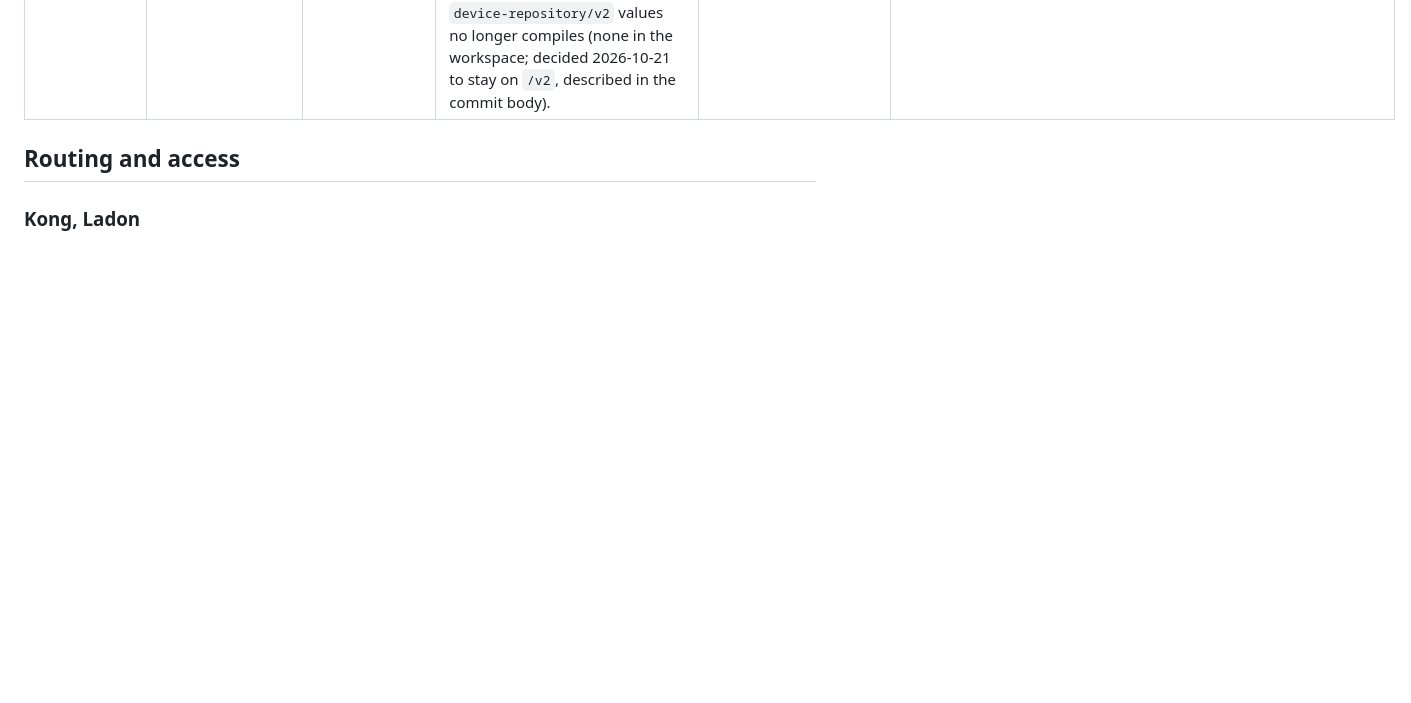
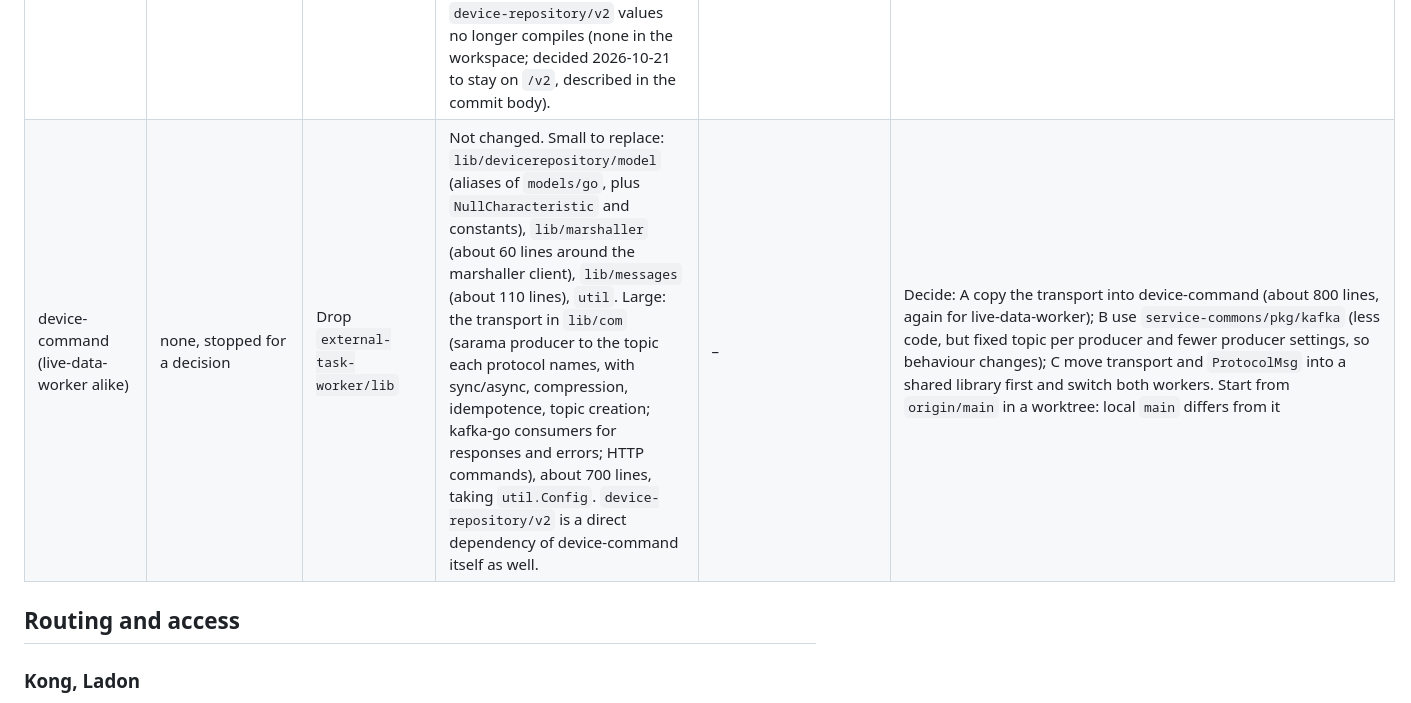
Before and after one commit to SENERGY-Platform/automation-engine, a Markdown page: OPEN-ITEMS.md, the part around the change. Rendered like a GitHub page; blank space fills up the shorter version.

Commit message:
docs(open-items): device-command needs a decision on the transport
Co-Authored-By: AI (Claude Opus 5.5) <noreply@anthropic.com>

```diff
--- a/OPEN-ITEMS.md
+++ b/OPEN-ITEMS.md
@@ -15,6 +15,7 @@ Feature branches, each forked from the default branch, pushed, not merged and wi
 | cost-calculator, opencost-wrapper | none, configuration only | Command costs from the engine pods (TASK-12) | No code change: pods, PromQL and the instance-id map are configuration (`config.json`, each field overridable by environment); `process_definition_id` is only an opaque key, the deployment id takes its place. | – | cost-calculator: add `"<engine namespace>": ["automation-engine.*"]` to `PROCESS_COST_SOURCES` next to the old workers, and `"automation-engine": "<ServiceMonitor port of INTERNAL_PORT>"` to the instance-id map; opencost-wrapper: the same, and `process_marshaller_cost_fraction_query` filters `call_source=~".*process-task-worker.*"`, which does not match calls of the engine; check the recording rules `user_id:external_task_worker_task_command_send_count_vec:sum` and `marshaller_cost_fraction` outside both repos |
 | canary, snowflake-canary | `feat/automation-engine-client` (canary `c515477`, snowflake-canary `c4deb0a`) | Switch to the Go client `pkg/client` (CLI-08) | `pkg/process` and `pkg/events` use `pkg/client` in the namespace `processes` (prepare, create, start, list, delete); the BPMN of the old designer stays, the engine converts it; selections typed, the command value as deploy parameter; metrics unchanged in name and meaning (instances by deployment id, state `completed`). Config `AUTOMATION_ENGINE_URL` replaces `process_deployment_url` and `process_engine_wrapper_url`. Dependency `automation-engine@v0.0.0-20261021070352-edf6929d2df8` (no tag yet); `device-repository` moved to `/v3` v3.4.0, because v0.3.x next to v3 panics at start (swag registered twice); Go 1.27 in the Dockerfile. | `go test ./...` and Docker build green; new tests convert both BPMN with `client.NewTestClient` | Set `AUTOMATION_ENGINE_URL` (the value in `config.json` is a guess); engine deployed with namespace `processes` and `device_command`; the device event start is checked only through the conversion; pin the engine to a tag once there is one. Engine side: `pkg/client` links the in-process test engine (`testclient.go`), which doubles the binary (36 to 75 MB); moving the test client to its own package would avoid that |
 | device-selection | `feat/device-repository-v3` (`caa3b45`) | `device-selection/v2` drops `device-repository/v2` | All imports from `device-repository/v2` to `/v3` v3.4.4 (`pkg/model`, `pkg/controller`, two tests); `go.mod` requires only `/v3`. The aliases `model.DeviceGroupHelperResult` and `model.DeviceGroupOption` now point to the `/v3` types: fields and JSON unchanged, but code that mixes them with `device-repository/v2` values no longer compiles (none in the workspace; decided 2026-10-21 to stay on `/v2`, described in the commit body). | `go test -short ./...` green locally; CI not run on the branch | Merge is tagged v2.1.0 by the tag action; then update device-selection in the engine and the canaries and check with `go mod why -m github.com/SENERGY-Platform/device-repository/v2` that v2 is gone |
+| device-command (live-data-worker alike) | none, stopped for a decision | Drop `external-task-worker/lib` | Not changed. Small to replace: `lib/devicerepository/model` (aliases of `models/go`, plus `NullCharacteristic` and constants), `lib/marshaller` (about 60 lines around the marshaller client), `lib/messages` (about 110 lines), `util`. Large: the transport in `lib/com` (sarama producer to the topic each protocol names, with sync/async, compression, idempotence, topic creation; kafka-go consumers for responses and errors; HTTP commands), about 700 lines, taking `util.Config`. `device-repository/v2` is a direct dependency of device-command itself as well. | – | Decide: A copy the transport into device-command (about 800 lines, again for live-data-worker); B use `service-commons/pkg/kafka` (less code, but fixed topic per producer and fewer producer settings, so behaviour changes); C move transport and `ProtocolMsg` into a shared library first and switch both workers. Start from `origin/main` in a worktree: local `main` differs from it |
 
 ## Routing and access
 
```
